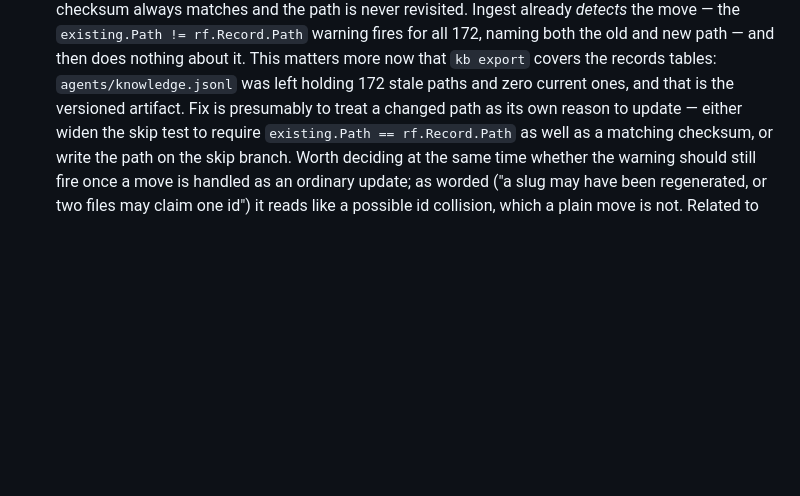
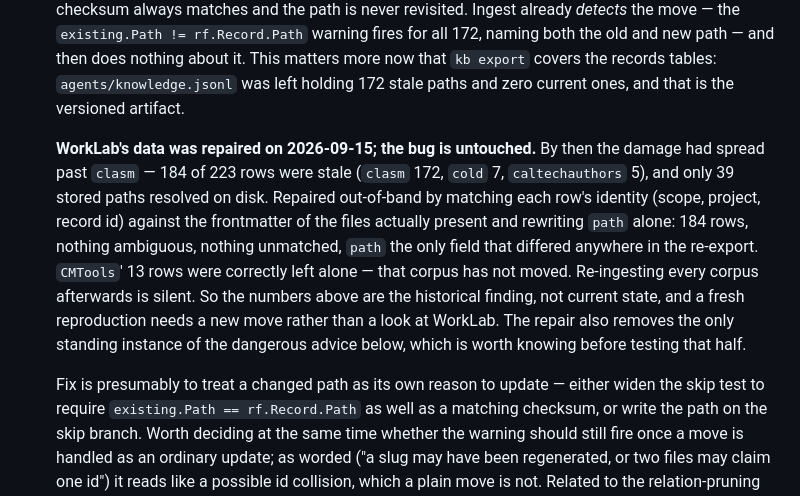
Before and after one commit to rsdoiel/knowledge, a Markdown page: TODO.md, the part around the change. Drawn GitHub-style; blank space fills up the shorter version.

Commit message:
TODO: note that WorkLab's stale paths were repaired, the bug was not
The records.path item quoted "172 stale paths and zero current ones" in
agents/knowledge.jsonl. By 2026-09-15 that had grown to 184 of 223 rows
across clasm, cold and caltechauthors, and was repaired out-of-band by
matching each row's identity against the frontmatter of the files actually
on disk and rewriting path alone.

Recording it so the numbers in the item are read as the historical finding
rather than current state: reproducing this now needs a fresh move, not a
look at WorkLab. The repair also cleared the only standing instance of the
"use kb record remove" advice, which matters before testing that half.

Co-Authored-By: Claude Opus 5 <noreply@anthropic.com>

```diff
--- a/TODO.md
+++ b/TODO.md
@@ -151,7 +151,23 @@
   the old and new path — and then does nothing about it. This matters more
   now that `kb export` covers the records tables: `agents/knowledge.jsonl`
   was left holding 172 stale paths and zero current ones, and that is the
-  versioned artifact. Fix is presumably to treat a changed path as its own
+  versioned artifact.
+
+  **WorkLab's data was repaired on 2026-09-15; the bug is untouched.** By
+  then the damage had spread past `clasm` — 184 of 223 rows were stale
+  (`clasm` 172, `cold` 7, `caltechauthors` 5), and only 39 stored paths
+  resolved on disk. Repaired out-of-band by matching each row's identity
+  (scope, project, record id) against the frontmatter of the files actually
+  present and rewriting `path` alone: 184 rows, nothing ambiguous, nothing
+  unmatched, `path` the only field that differed anywhere in the re-export.
+  `CMTools`' 13 rows were correctly left alone — that corpus has not moved.
+  Re-ingesting every corpus afterwards is silent. So the numbers above are
+  the historical finding, not current state, and a fresh reproduction needs a
+  new move rather than a look at WorkLab. The repair also removes the only
+  standing instance of the dangerous advice below, which is worth knowing
+  before testing that half.
+
+  Fix is presumably to treat a changed path as its own
   reason to update — either widen the skip test to require
   `existing.Path == rf.Record.Path` as well as a matching checksum, or write
   the path on the skip branch. Worth deciding at the same time whether the
```
